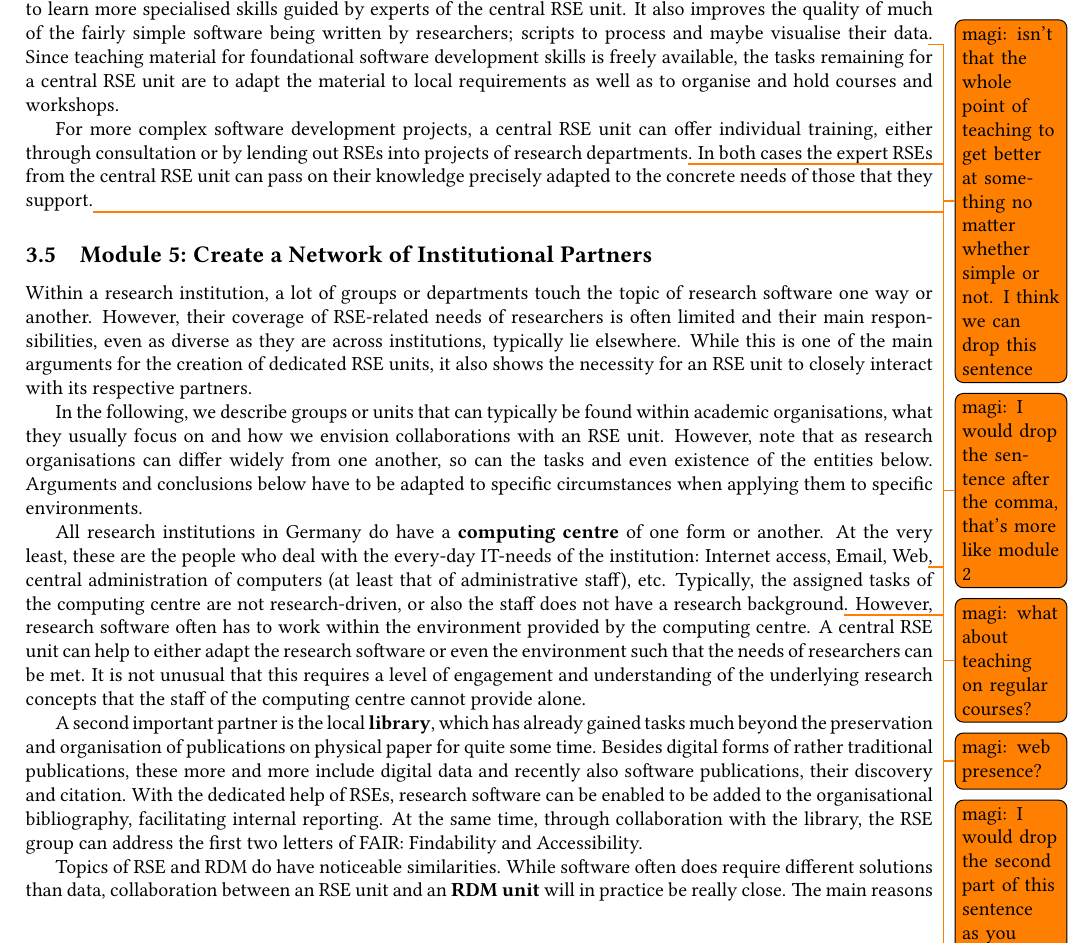
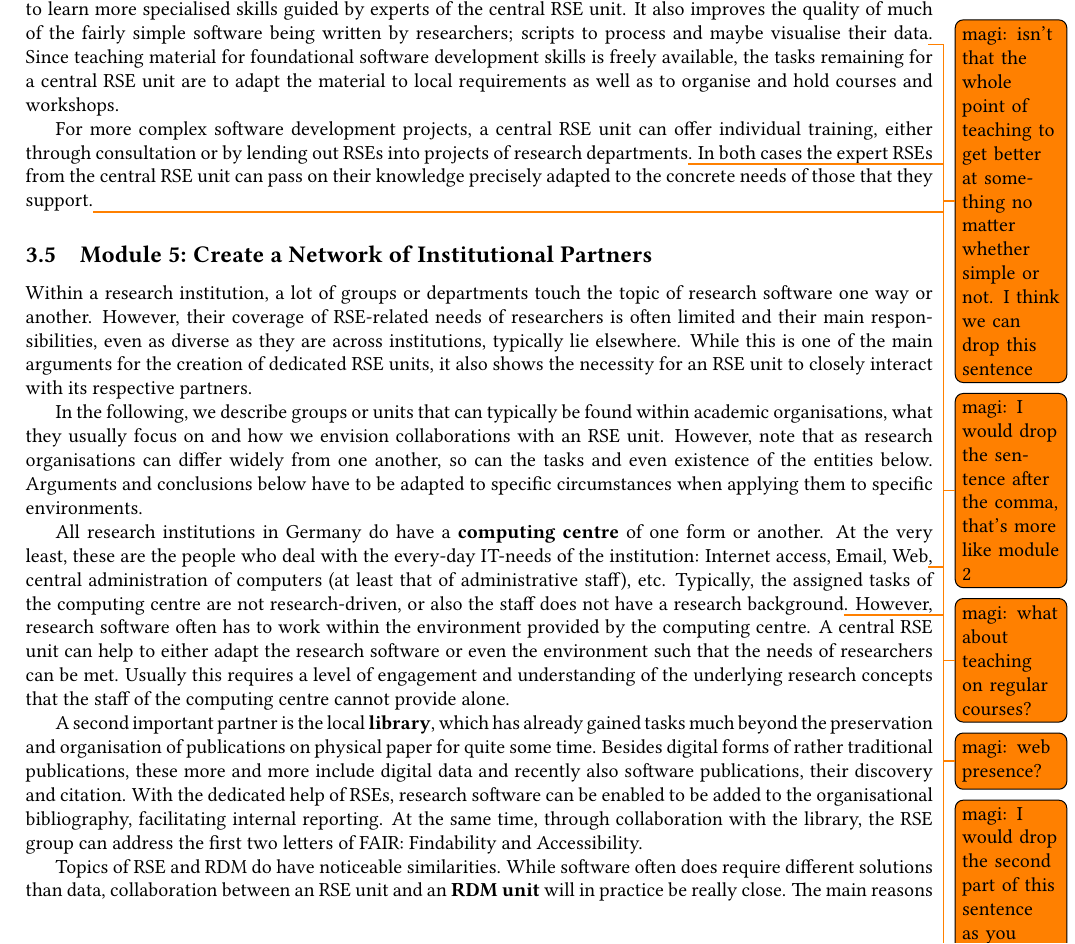
Before and after one commit to DE-RSE/2023_paper-RSE-groups, a LaTeX document (paper.tex): part of page 6 of 14, cut so that both start at the same text. Compiled offline with pdfLaTeX; a LaTeX package or settings file that is missing is left out.

Commit message:
avoid double negative

```diff
--- a/paper.tex
+++ b/paper.tex
@@ -388,7 +388,7 @@ Internet access, Email, Web\todo{magi: web presence?}, central administration of
 Typically, the assigned tasks of the computing centre are not research-driven, or also the staff does not have a research background\todo{magi: I would drop the second part of this sentence as you can't categorically say where computing staff are coming from.}.
 However, research software often has to work within the environment provided by the computing centre.
 A central RSE unit can help to either adapt the research software or even the environment such that the needs of researchers can be met.
-It is not unusual that this requires a level of engagement and understanding of the underlying research concepts that the staff of the computing centre cannot provide alone.
+Usually this requires a level of engagement and understanding of the underlying research concepts that the staff of the computing centre cannot provide alone.
 
 A second important partner is the local \textbf{library}, which has already gained tasks much beyond the preservation and organisation of publications on physical paper for quite some time.
 Besides digital forms of rather traditional publications, these more and more include digital data and recently also software publications, their discovery and citation.
```
